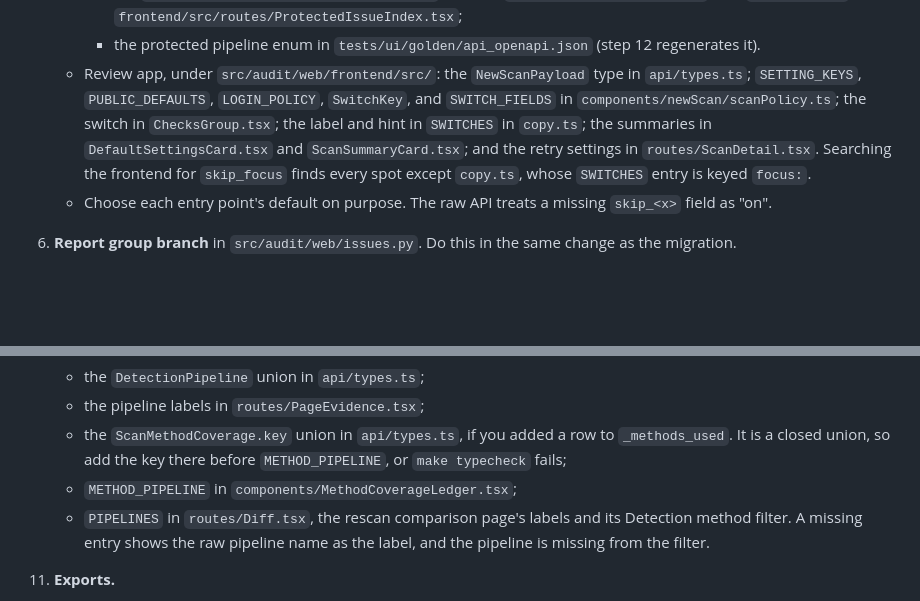
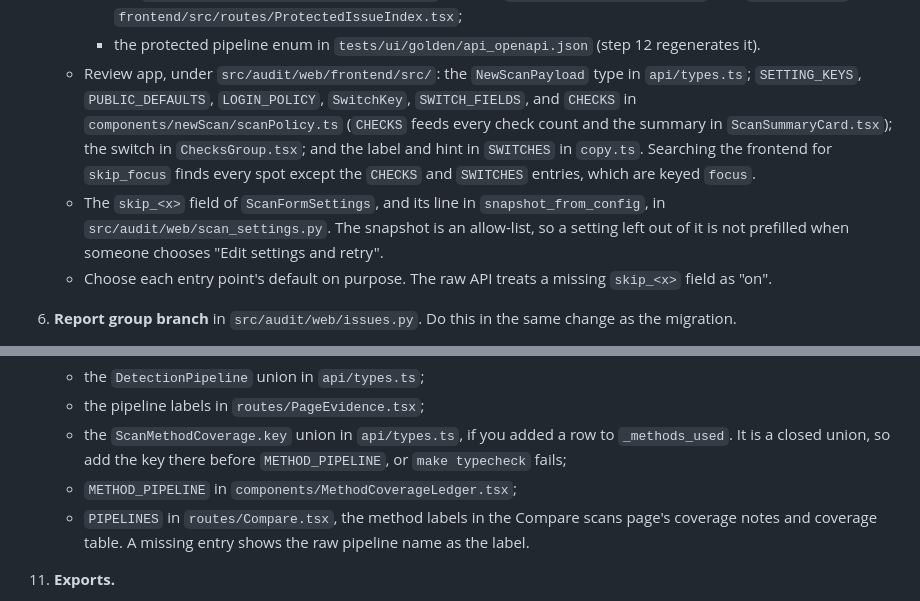
Before and after one commit to lsa-mis/axcess, a Markdown page: docs/internal/adding-a-check.md, 2 parts joined by grey strips. Rendered like a GitHub page; blank space fills up the shorter version.

Commit message:
docs: point adding-a-check at today's files and document --wcag-version
adding-a-check.md still named DefaultSettingsCard.tsx and routes/Diff.tsx,
both deleted. It now names the CHECKS list that feeds the check counts and
the summary card, the scan settings allow-list that 'Edit settings and
retry' reads, and the PIPELINES labels in routes/Compare.tsx. The developer
guide's CLI table gains the new --wcag-version option.

```diff
--- a/docs/internal/adding-a-check.md
+++ b/docs/internal/adding-a-check.md
@@ -168,13 +168,16 @@ the focus probe is the example instead. Replace `x` with your pipeline name.
        (step 12 regenerates it).
    - Review app, under `src/audit/web/frontend/src/`: the `NewScanPayload`
      type in `api/types.ts`; `SETTING_KEYS`, `PUBLIC_DEFAULTS`,
-     `LOGIN_POLICY`, `SwitchKey`, and `SWITCH_FIELDS` in
-     `components/newScan/scanPolicy.ts`; the switch in `ChecksGroup.tsx`; the
-     label and hint in `SWITCHES` in `copy.ts`; the summaries in
-     `DefaultSettingsCard.tsx` and `ScanSummaryCard.tsx`; and the retry
-     settings in `routes/ScanDetail.tsx`. Searching the frontend for
-     `skip_focus` finds every spot except `copy.ts`, whose `SWITCHES` entry
-     is keyed `focus:`.
+     `LOGIN_POLICY`, `SwitchKey`, `SWITCH_FIELDS`, and `CHECKS` in
+     `components/newScan/scanPolicy.ts` (`CHECKS` feeds every check count
+     and the summary in `ScanSummaryCard.tsx`); the switch in
+     `ChecksGroup.tsx`; and the label and hint in `SWITCHES` in `copy.ts`.
+     Searching the frontend for `skip_focus` finds every spot except the
+     `CHECKS` and `SWITCHES` entries, which are keyed `focus`.
+   - The `skip_<x>` field of `ScanFormSettings`, and its line in
+     `snapshot_from_config`, in `src/audit/web/scan_settings.py`. The
+     snapshot is an allow-list, so a setting left out of it is not
+     prefilled when someone chooses "Edit settings and retry".
    - Choose each entry point's default on purpose. The raw API treats a
      missing `skip_<x>` field as "on".
 6. **Report group branch** in `src/audit/web/issues.py`. Do this in the same
@@ -231,9 +234,9 @@ the focus probe is the example instead. Replace `x` with your pipeline name.
       row to `_methods_used`. It is a closed union, so add the key there
       before `METHOD_PIPELINE`, or `make typecheck` fails;
     - `METHOD_PIPELINE` in `components/MethodCoverageLedger.tsx`;
-    - `PIPELINES` in `routes/Diff.tsx`, the rescan comparison page's labels
-      and its Detection method filter. A missing entry shows the raw pipeline
-      name as the label, and the pipeline is missing from the filter.
+    - `PIPELINES` in `routes/Compare.tsx`, the method labels in the Compare
+      scans page's coverage notes and coverage table. A missing entry shows
+      the raw pipeline name as the label.
 11. **Exports.**
     - In `src/audit/exports/audit_report.py`: `_PIPELINE_LABEL`,
       `_PIPELINE_COVERAGE`, and the hard-coded pipeline tuples in the location
```
Also changed, not shown: docs/internal/developer-guide.md (+1 -0 lines).
